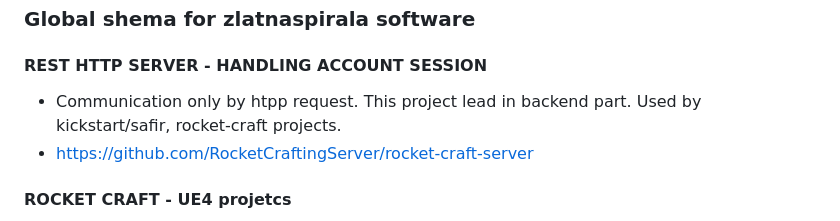
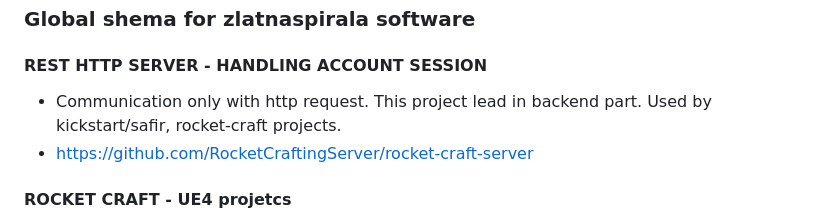
Before and after one commit to zlatnaspirala/zlatnaspirala, a Markdown page: README.md, the part around the change. Drawn GitHub-style.

```diff
--- a/README.md
+++ b/README.md
@@ -7,7 +7,7 @@ Matrix-engine at the moment support only opengle300 SL ver but can be manual dow
 ### Global shema for zlatnaspirala software
 
 #### REST HTTP SERVER - HANDLING ACCOUNT SESSION
-- Communication only by htpp request. This project lead in backend part. Used by kickstart/safir, rocket-craft projects.
+- Communication only with http request. This project lead in backend part. Used by kickstart/safir, rocket-craft projects.
 - https://github.com/RocketCraftingServer/rocket-craft-server
 
 #### ROCKET CRAFT - UE4 projetcs
```
